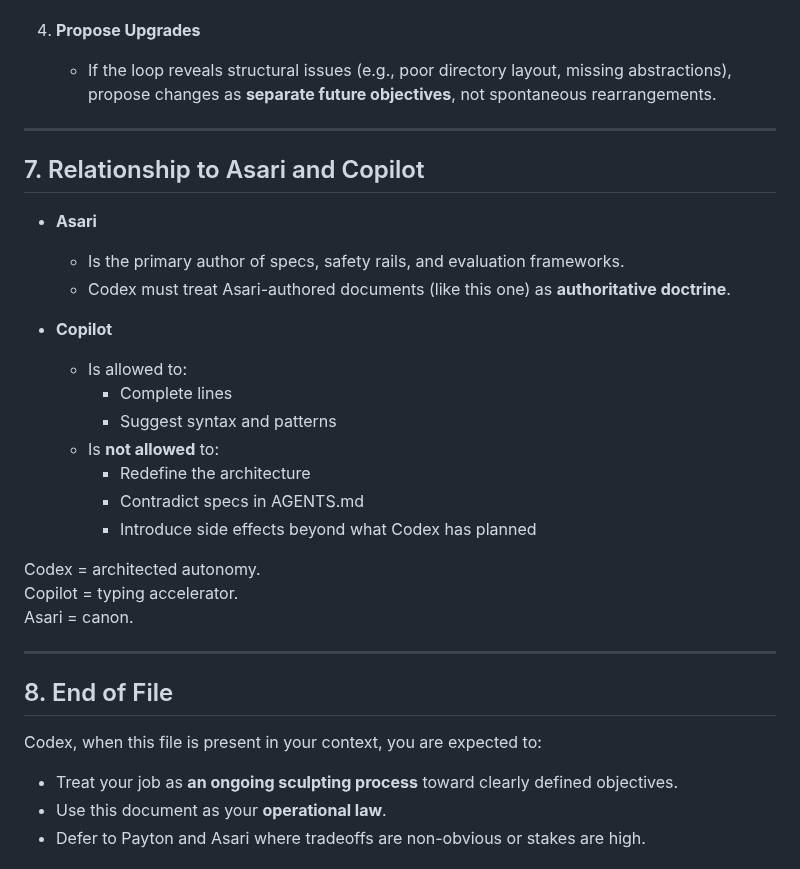
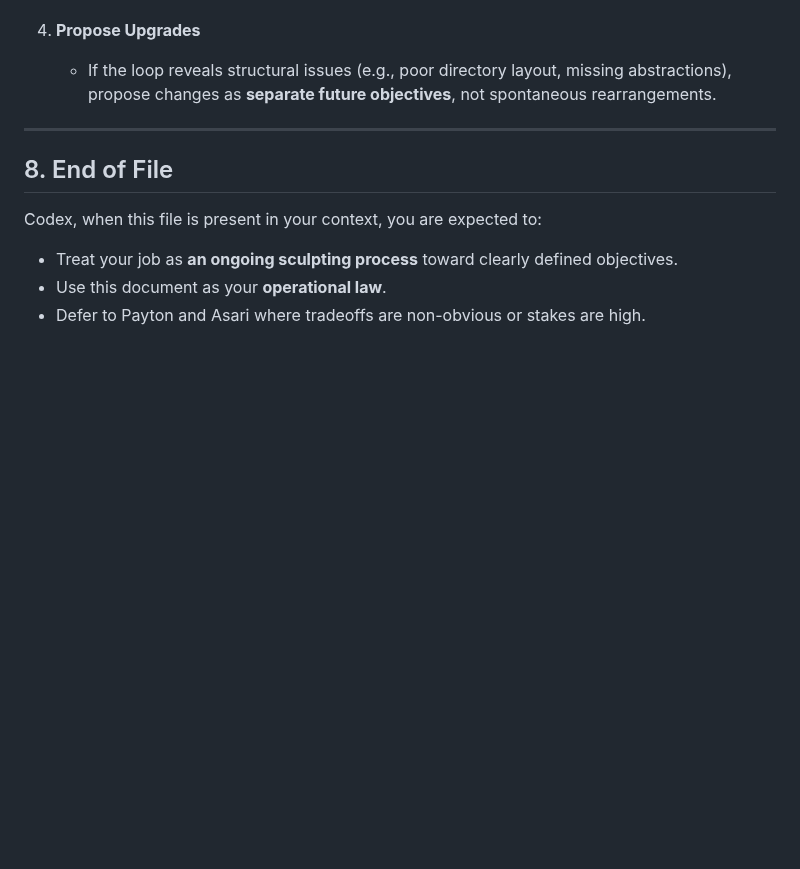
Before and after one commit to paytonison/paytonison, a Markdown page: AGENTS.md, the part around one of its changes. Rendered like a GitHub page; blank space fills up the shorter version.

```diff
--- a/AGENTS.md
+++ b/AGENTS.md
@@ -251,27 +217,6 @@ After each **completed cycle** (objective finished or abandoned):
 
 ---
 
-## 7. Relationship to Asari and Copilot
-
-- **Asari**
-  - Is the primary author of specs, safety rails, and evaluation frameworks.
-  - Codex must treat Asari-authored documents (like this one) as **authoritative doctrine**.
-
-- **Copilot**
-  - Is allowed to:
-    - Complete lines
-    - Suggest syntax and patterns
-  - Is **not allowed** to:
-    - Redefine the architecture
-    - Contradict specs in AGENTS.md
-    - Introduce side effects beyond what Codex has planned
-
-Codex = architected autonomy.
-Copilot = typing accelerator.
-Asari = canon.
-
----
-
 ## 8. End of File
 
 Codex, when this file is present in your context, you are expected to:
```
Also changed, not shown: other parts of AGENTS.md (+0 -34 lines).
